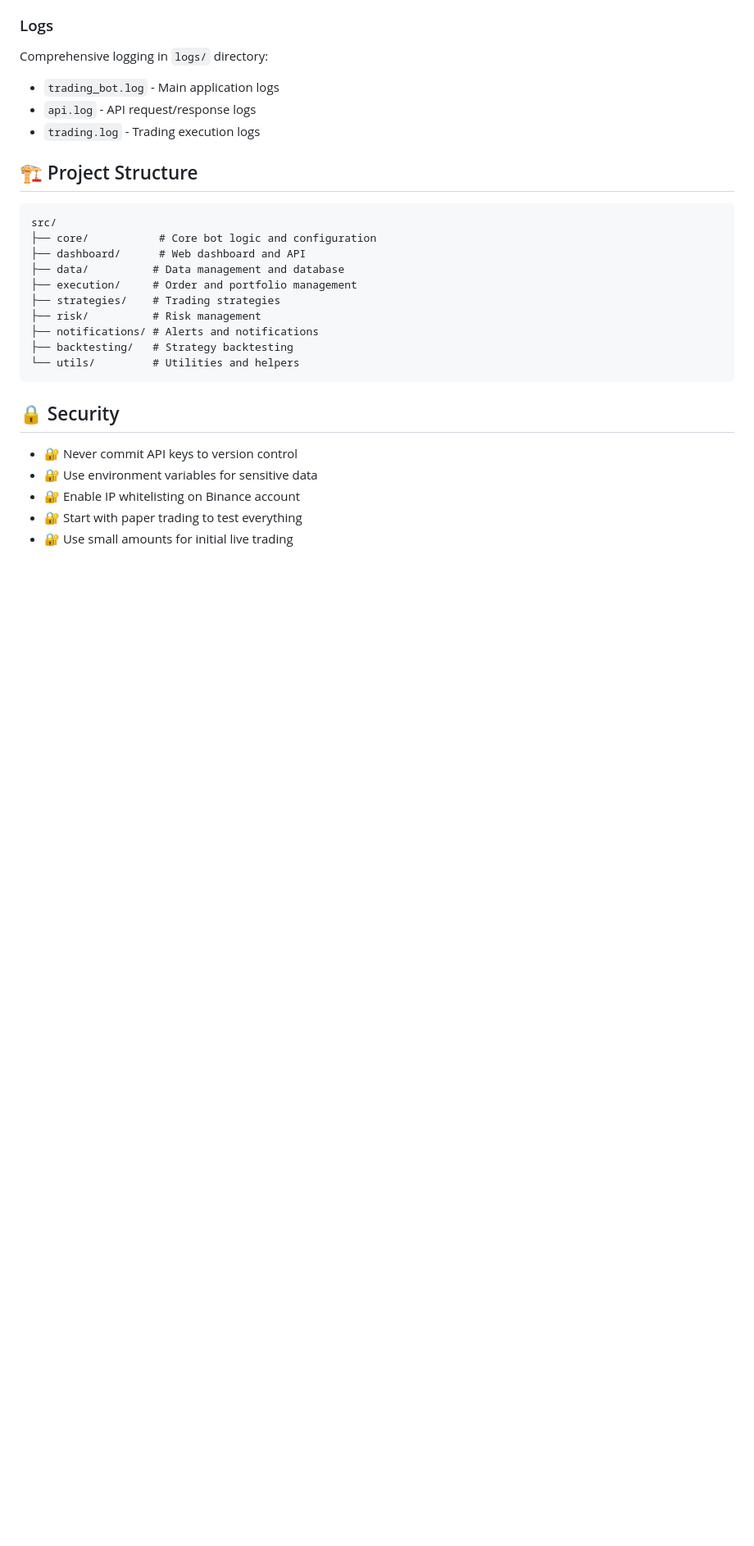
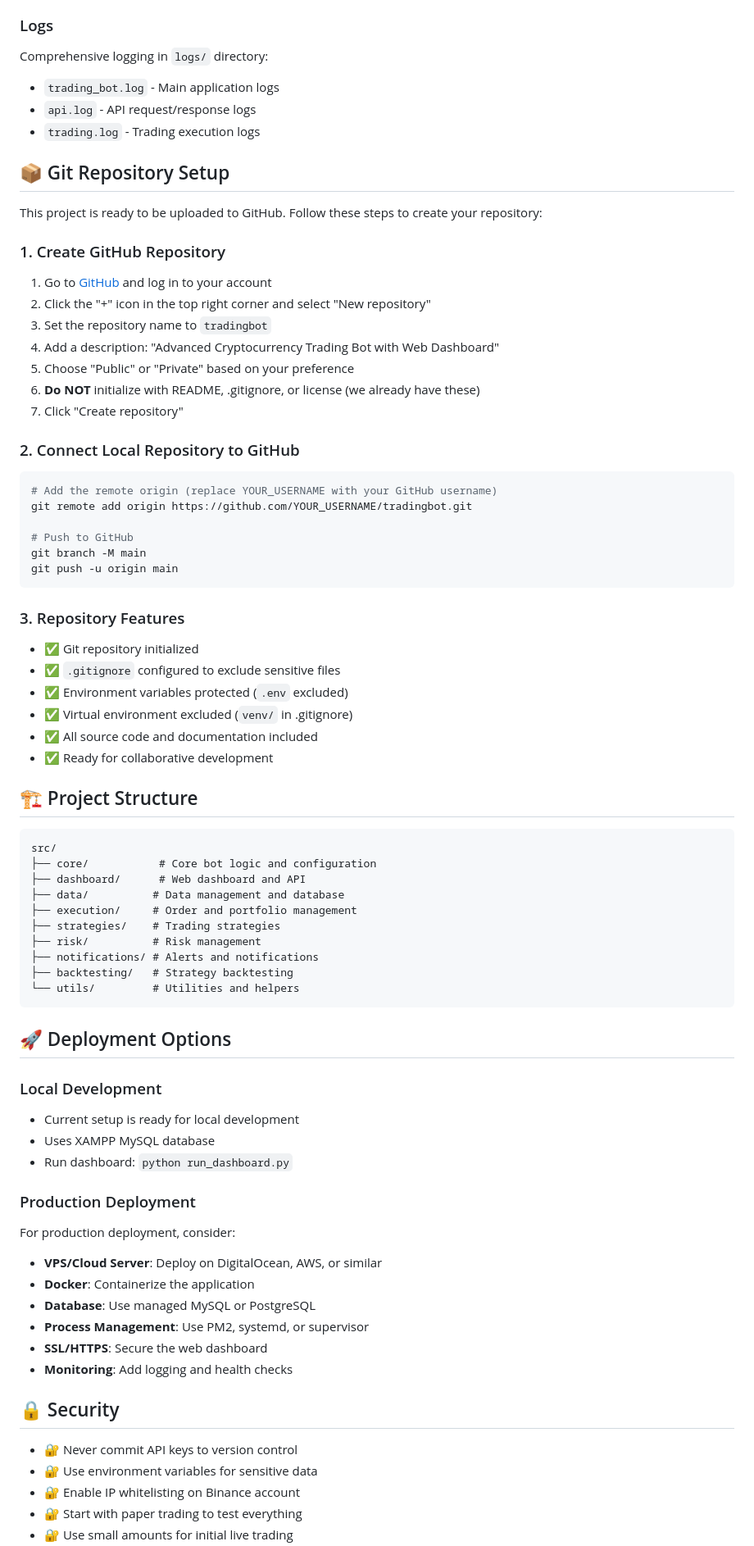
Before and after one commit to Varma0717/tradingbot, a Markdown page: README.md, the part around one of its changes. Shown at 82% size. Drawn GitHub-style; blank space fills up the shorter version.

Commit message:
Enhanced README with Git repository setup and deployment instructions

````diff
--- a/README.md
+++ b/README.md
@@ -171,6 +181,37 @@ Comprehensive logging in `logs/` directory:
 - `api.log` - API request/response logs
 - `trading.log` - Trading execution logs
 
+## 📦 Git Repository Setup
+
+This project is ready to be uploaded to GitHub. Follow these steps to create your repository:
+
+### 1. Create GitHub Repository
+1. Go to [GitHub](https://github.com) and log in to your account
+2. Click the "+" icon in the top right corner and select "New repository"
+3. Set the repository name to `tradingbot`
+4. Add a description: "Advanced Cryptocurrency Trading Bot with Web Dashboard"
+5. Choose "Public" or "Private" based on your preference
+6. **Do NOT** initialize with README, .gitignore, or license (we already have these)
+7. Click "Create repository"
+
+### 2. Connect Local Repository to GitHub
+```bash
+# Add the remote origin (replace YOUR_USERNAME with your GitHub username)
+git remote add origin https://github.com/YOUR_USERNAME/tradingbot.git
+
+# Push to GitHub
+git branch -M main
+git push -u origin main
+```
+
+### 3. Repository Features
+- ✅ Git repository initialized
+- ✅ `.gitignore` configured to exclude sensitive files
+- ✅ Environment variables protected (`.env` excluded)
+- ✅ Virtual environment excluded (`venv/` in .gitignore)
+- ✅ All source code and documentation included
+- ✅ Ready for collaborative development
+
 ## 🏗️ Project Structure
 
 ```
@@ -186,6 +227,22 @@ src/
 └── utils/         # Utilities and helpers
 ```
 
+## 🚀 Deployment Options
+
+### Local Development
+- Current setup is ready for local development
+- Uses XAMPP MySQL database
+- Run dashboard: `python run_dashboard.py`
+
+### Production Deployment
+For production deployment, consider:
+- **VPS/Cloud Server**: Deploy on DigitalOcean, AWS, or similar
+- **Docker**: Containerize the application
+- **Database**: Use managed MySQL or PostgreSQL
+- **Process Management**: Use PM2, systemd, or supervisor
+- **SSL/HTTPS**: Secure the web dashboard
+- **Monitoring**: Add logging and health checks
+
 ## 🔒 Security
 
 - 🔐 Never commit API keys to version control
````
Also changed, not shown: other parts of README.md (+35 -12 lines).
